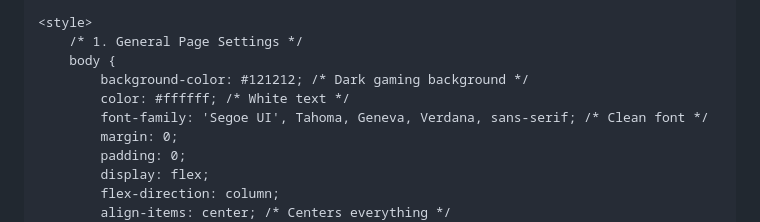
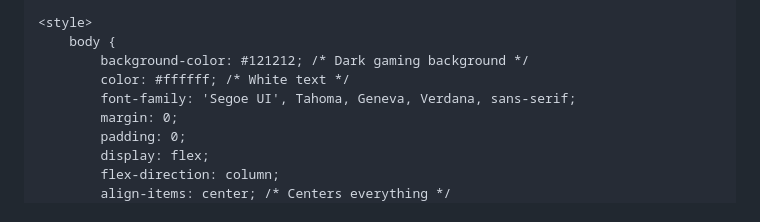
Before and after one commit to maxCoder110/shared-project, a Markdown page: README.md, the part around the change printed below. Drawn GitHub-style.

```diff
--- a/README.md
+++ b/README.md
@@ -9,10 +9,9 @@
 
     <style>
-        /* 1. General Page Settings */
         body {
             background-color: #121212; /* Dark gaming background */
             color: #ffffff; /* White text */
-            font-family: 'Segoe UI', Tahoma, Geneva, Verdana, sans-serif; /* Clean font */
+            font-family: 'Segoe UI', Tahoma, Geneva, Verdana, sans-serif;
             margin: 0;
             padding: 0;
             display: flex;
```
Also changed, not shown: other parts of README.md (+1 -1 lines).
